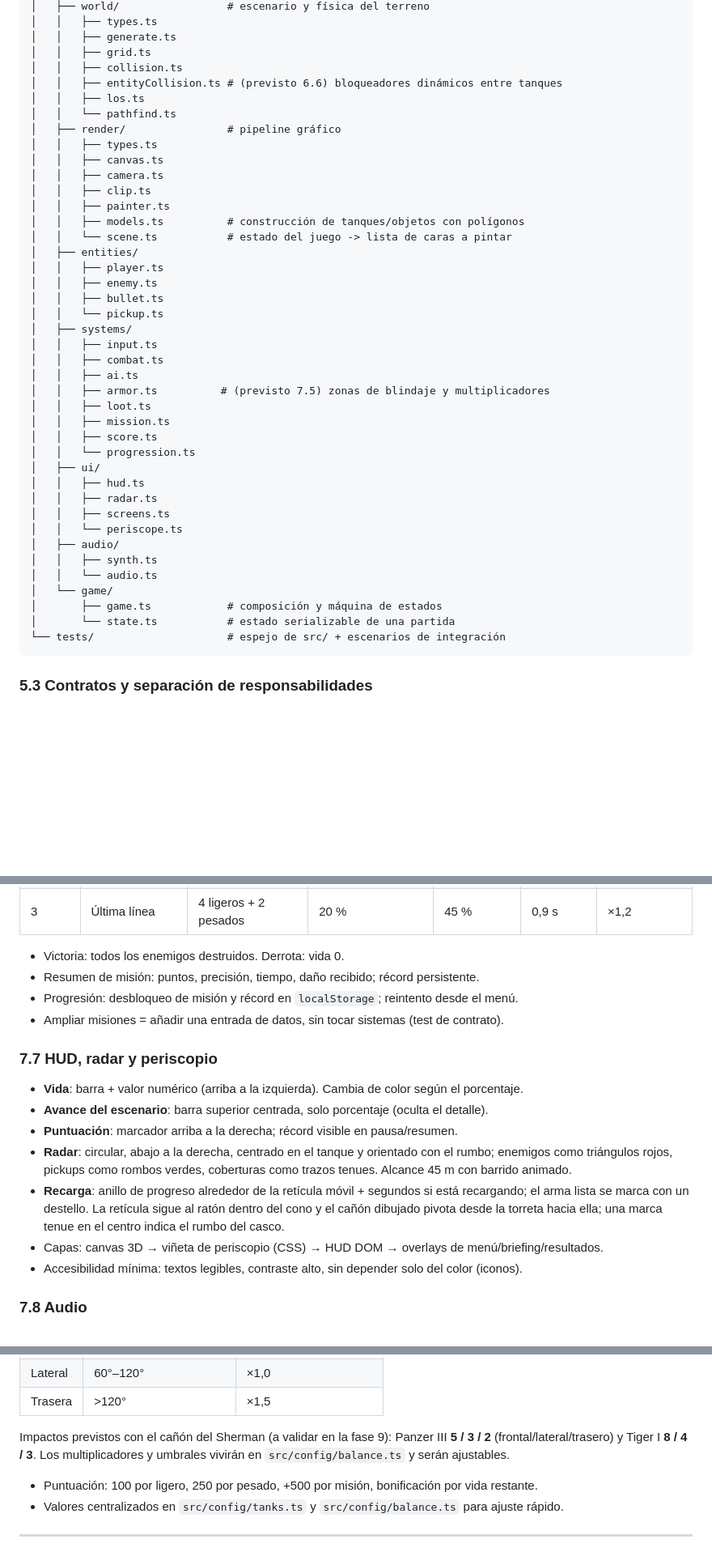
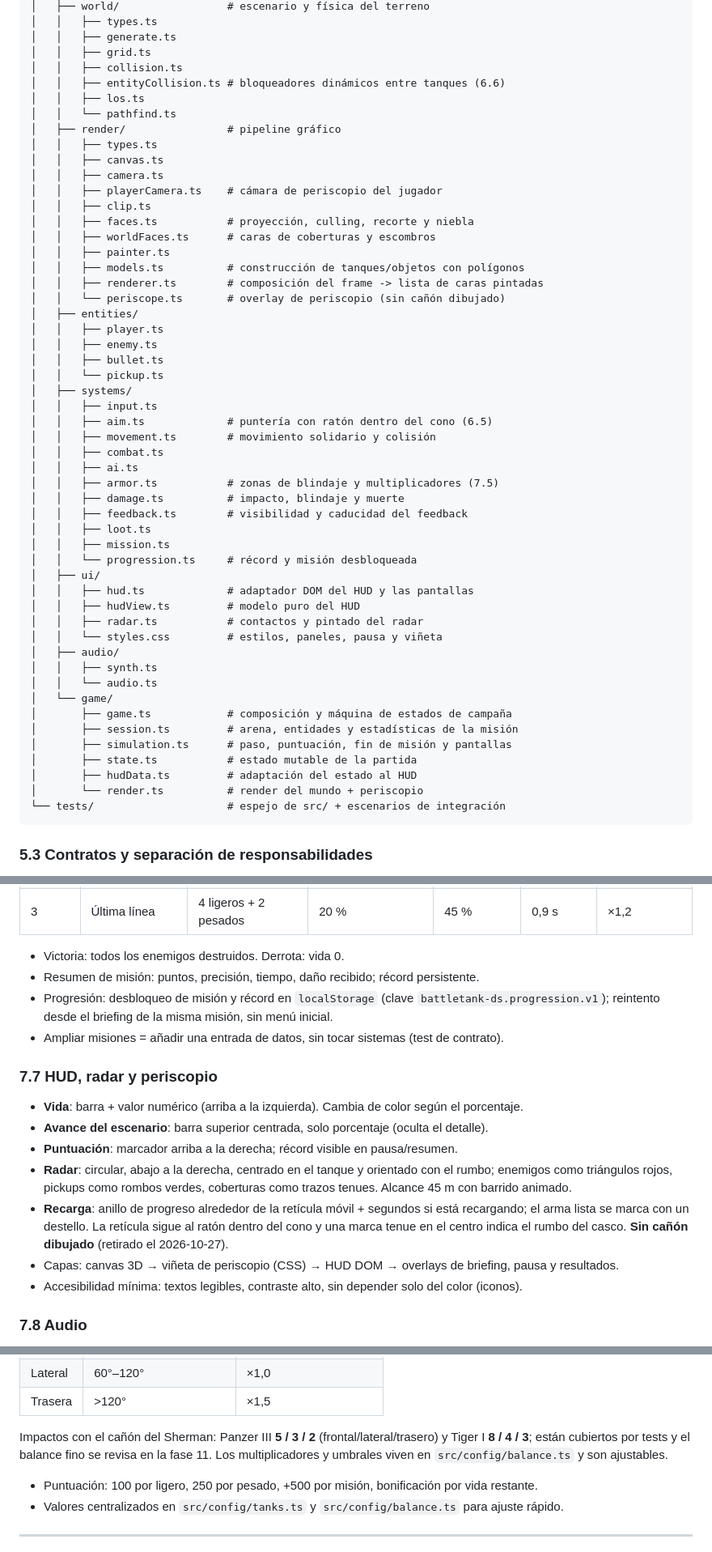
Before and after one commit to rcruz63/BattleTank-DS, a Markdown page: docs/PLAN.md, 3 parts joined by grey strips. Shown at 81% size. Rendered like a GitHub page; blank space fills up the shorter version.

````diff
--- a/docs/PLAN.md
+++ b/docs/PLAN.md
@@ -162,17 +163,21 @@ BattleTank-DS/
 │   │   ├── generate.ts
 │   │   ├── grid.ts
 │   │   ├── collision.ts
-│   │   ├── entityCollision.ts # (previsto 6.6) bloqueadores dinámicos entre tanques
+│   │   ├── entityCollision.ts # bloqueadores dinámicos entre tanques (6.6)
 │   │   ├── los.ts
 │   │   └── pathfind.ts
 │   ├── render/                # pipeline gráfico
 │   │   ├── types.ts
 │   │   ├── canvas.ts
 │   │   ├── camera.ts
+│   │   ├── playerCamera.ts    # cámara de periscopio del jugador
 │   │   ├── clip.ts
+│   │   ├── faces.ts           # proyección, culling, recorte y niebla
+│   │   ├── worldFaces.ts      # caras de coberturas y escombros
 │   │   ├── painter.ts
 │   │   ├── models.ts          # construcción de tanques/objetos con polígonos
-│   │   └── scene.ts           # estado del juego -> lista de caras a pintar
+│   │   ├── renderer.ts        # composición del frame -> lista de caras pintadas
+│   │   └── periscope.ts       # overlay de periscopio (sin cañón dibujado)
 │   ├── entities/
 │   │   ├── player.ts
 │   │   ├── enemy.ts
@@ -180,24 +185,31 @@ BattleTank-DS/
 │   │   └── pickup.ts
 │   ├── systems/
 │   │   ├── input.ts
+│   │   ├── aim.ts             # puntería con ratón dentro del cono (6.5)
+│   │   ├── movement.ts        # movimiento solidario y colisión
 │   │   ├── combat.ts
 │   │   ├── ai.ts
-│   │   ├── armor.ts          # (previsto 7.5) zonas de blindaje y multiplicadores
+│   │   ├── armor.ts           # zonas de blindaje y multiplicadores (7.5)
+│   │   ├── damage.ts          # impacto, blindaje y muerte
+│   │   ├── feedback.ts        # visibilidad y caducidad del feedback
 │   │   ├── loot.ts
 │   │   ├── mission.ts
-│   │   ├── score.ts
-│   │   └── progression.ts
+│   │   └── progression.ts     # récord y misión desbloqueada
 │   ├── ui/
-│   │   ├── hud.ts
-│   │   ├── radar.ts
-│   │   ├── screens.ts
-│   │   └── periscope.ts
+│   │   ├── hud.ts             # adaptador DOM del HUD y las pantallas
+│   │   ├── hudView.ts         # modelo puro del HUD
+│   │   ├── radar.ts           # contactos y pintado del radar
+│   │   └── styles.css         # estilos, paneles, pausa y viñeta
 │   ├── audio/
 │   │   ├── synth.ts
 │   │   └── audio.ts
 │   └── game/
-│       ├── game.ts            # composición y máquina de estados
-│       └── state.ts           # estado serializable de una partida
+│       ├── game.ts            # composición y máquina de estados de campaña
+│       ├── session.ts         # arena, entidades y estadísticas de la misión
+│       ├── simulation.ts      # paso, puntuación, fin de misión y pantallas
+│       ├── state.ts           # estado mutable de la partida
+│       ├── hudData.ts         # adaptación del estado al HUD
+│       └── render.ts          # render del mundo + periscopio
 └── tests/                     # espejo de src/ + escenarios de integración
 ```
 
@@ -363,7 +377,8 @@ Campaña de 3 misiones generadas con parámetros escalados (en `src/config/missi
 
 - Victoria: todos los enemigos destruidos. Derrota: vida 0.
 - Resumen de misión: puntos, precisión, tiempo, daño recibido; récord persistente.
-- Progresión: desbloqueo de misión y récord en `localStorage`; reintento desde el menú.
+- Progresión: desbloqueo de misión y récord en `localStorage` (clave
+  `battletank-ds.progression.v1`); reintento desde el briefing de la misma misión, sin menú inicial.
 - Ampliar misiones = añadir una entrada de datos, sin tocar sistemas (test de contrato).
 
 ### 7.7 HUD, radar y periscopio
@@ -375,9 +390,9 @@ Campaña de 3 misiones generadas con parámetros escalados (en `src/config/missi
   enemigos como triángulos rojos, pickups como rombos verdes, coberturas como trazos tenues.
   Alcance 45 m con barrido animado.
 - **Recarga**: anillo de progreso alrededor de la retícula móvil + segundos si está recargando;
-  el arma lista se marca con un destello. La retícula sigue al ratón dentro del cono y el cañón
-  dibujado pivota desde la torreta hacia ella; una marca tenue en el centro indica el rumbo del casco.
-- Capas: canvas 3D → viñeta de periscopio (CSS) → HUD DOM → overlays de menú/briefing/resultados.
+  el arma lista se marca con un destello. La retícula sigue al ratón dentro del cono y una marca
+  tenue en el centro indica el rumbo del casco. **Sin cañón dibujado** (retirado el 2026-10-27).
+- Capas: canvas 3D → viñeta de periscopio (CSS) → HUD DOM → overlays de briefing, pausa y resultados.
 - Accesibilidad mínima: textos legibles, contraste alto, sin depender solo del color (iconos).
 
 ### 7.8 Audio
@@ -407,9 +422,9 @@ respecto al rumbo del blanco, después de aplicar el blindaje del tanque:
 | Lateral | 60°–120° | ×1,0 |
 | Trasera | >120° | ×1,5 |
 
-Impactos previstos con el cañón del Sherman (a validar en la fase 9): Panzer III **5 / 3 / 2**
-(frontal/lateral/trasero) y Tiger I **8 / 4 / 3**. Los multiplicadores y umbrales vivirán en
-`src/config/balance.ts` y serán ajustables.
+Impactos con el cañón del Sherman: Panzer III **5 / 3 / 2** (frontal/lateral/trasero) y Tiger I
+**8 / 4 / 3**; están cubiertos por tests y el balance fino se revisa en la fase 11. Los
+multiplicadores y umbrales viven en `src/config/balance.ts` y son ajustables.
 
 - Puntuación: 100 por ligero, 250 por pesado, +500 por misión, bonificación por vida restante.
 - Valores centralizados en `src/config/tanks.ts` y `src/config/balance.ts` para ajuste rápido.
````
Also changed, not shown: other parts of docs/PLAN.md (+21 -11 lines), docs/STATUS.md (+16 -10 lines).
